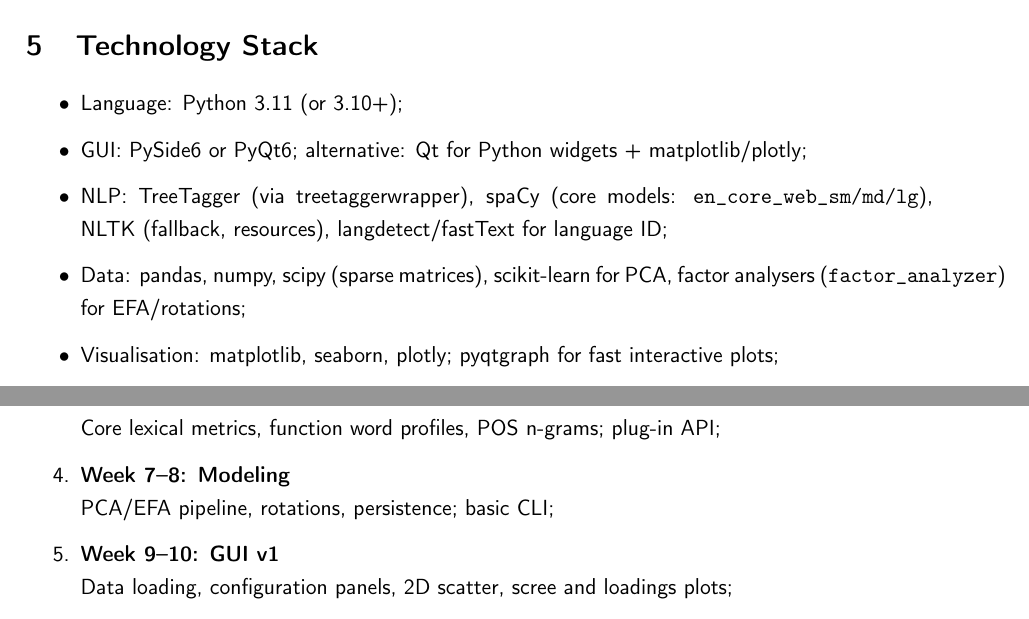
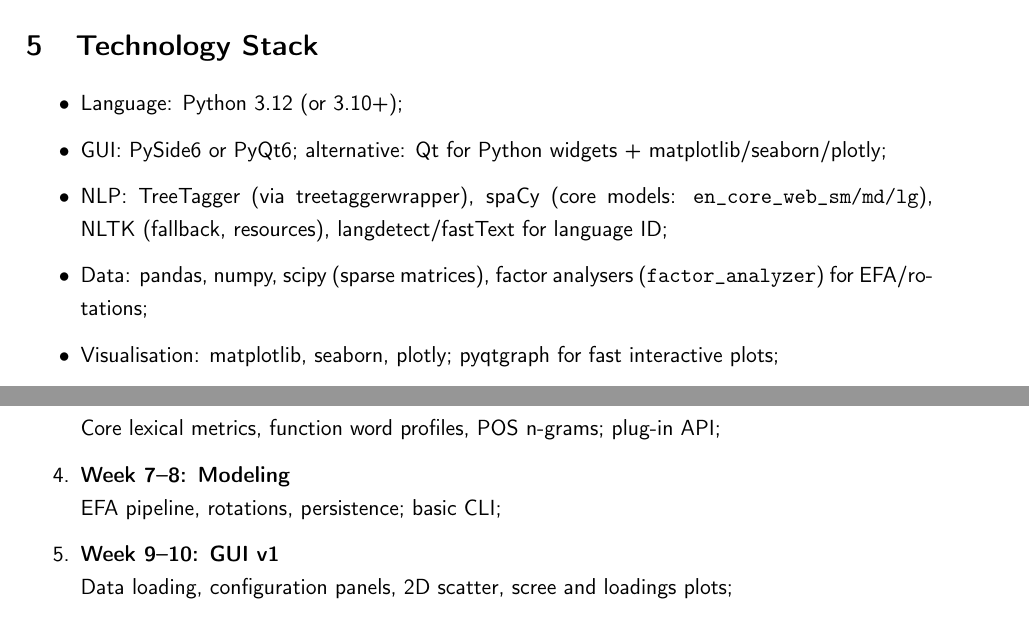
Before and after one commit to laelgelc/gelc_lmda, a LaTeX paper (docs/design/hld/main.tex, which reads docs/design/hld/textual/sections.tex): two parts of pages 8 and 10 of 11, joined at a grey line, cut so that both start at the same text. Compiled offline with pdfLaTeX.

Commit message:
20250829-2134

```diff
--- a/docs/design/hld/textual/sections.tex
+++ b/docs/design/hld/textual/sections.tex
@@ -161,10 +161,10 @@
 
 \section{Technology Stack}
 \begin{itemize}
-    \item Language: Python 3.11 (or 3.10+);
-    \item GUI: PySide6 or PyQt6; alternative: Qt for Python widgets + matplotlib/plotly;
+    \item Language: Python 3.12 (or 3.10+);
+    \item GUI: PySide6 or PyQt6; alternative: Qt for Python widgets + matplotlib/seaborn/plotly;
     \item NLP: TreeTagger (via treetaggerwrapper), spaCy (core models: \texttt{en\_core\_web\_sm/md/lg}), NLTK (fallback, resources), langdetect/fastText for language ID;
-    \item Data: pandas, numpy, scipy (sparse matrices), scikit-learn for PCA, factor analysers (\texttt{factor\_analyzer}) for EFA/rotations;
+    \item Data: pandas, numpy, scipy (sparse matrices), factor analysers (\texttt{factor\_analyzer}) for EFA/rotations;
     \item Visualisation: matplotlib, seaborn, plotly; pyqtgraph for fast interactive plots;
     \item Persistence: SQLite (metadata), parquet/CSV (tables), npz (sparse matrices), joblib/pickle (models), YAML/TOML (config);
     \item Packaging: Poetry or pip-tools; PyInstaller for desktop bundle; Docker for server mode;
@@ -251,7 +251,7 @@
     \item \textbf{Week 5--6: Features} \\
           Core lexical metrics, function word profiles, POS n-grams; plug-in API;
     \item \textbf{Week 7--8: Modeling} \\
-          PCA/EFA pipeline, rotations, persistence; basic CLI;
+          EFA pipeline, rotations, persistence; basic CLI;
     \item \textbf{Week 9--10: GUI v1} \\
           Data loading, configuration panels, 2D scatter, scree and loadings plots;
     \item \textbf{Week 11--12: Reporting \& Export} \\
```
Also changed, not shown: docs/design/hld/textual/sections.tex (8 more changed lines).
